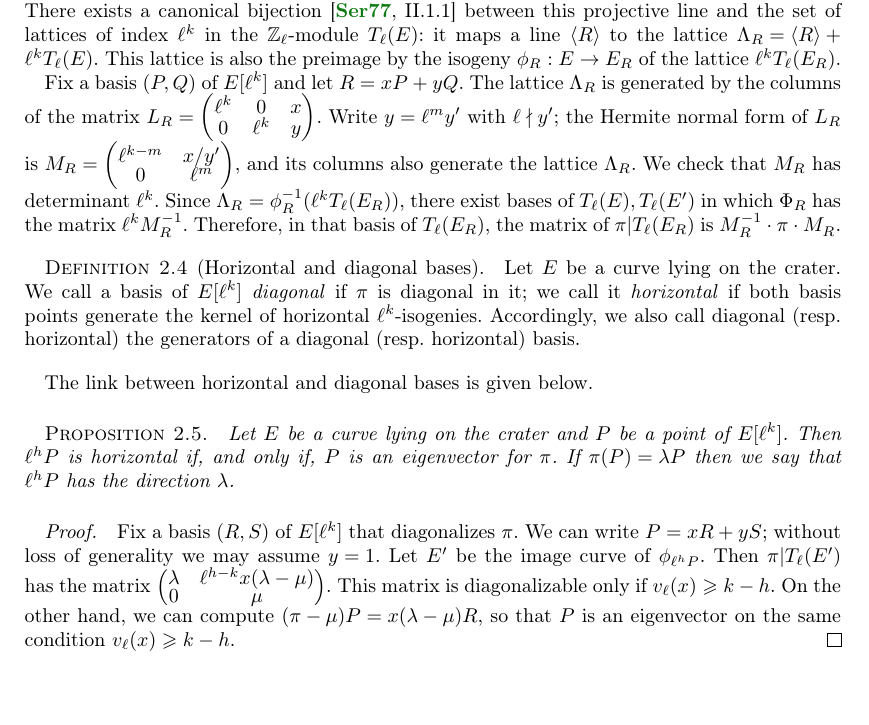
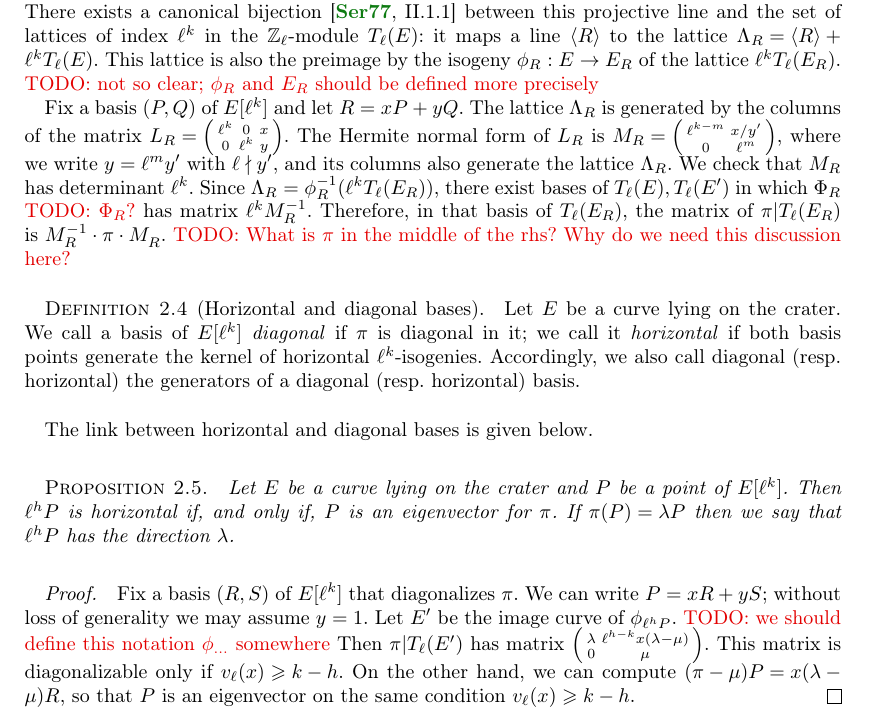
Before and after one commit to Hugounenq-Cyril/Two_curves_on_a_volcano, a LaTeX document (explicit-isogenies.tex): part of page 6 of 16, cut so that both start at the same text, the shorter picture padded with empty space. Compiled offline with pdfLaTeX; a LaTeX package or settings file that is missing is left out.

Commit message:
relecture section 2

```diff
--- a/explicit-isogenies.tex
+++ b/explicit-isogenies.tex
@@ -616,21 +616,27 @@ this projective line and
 the set of lattices of index~$ℓ^k$ in the $ℤ_ℓ$-module $T_ℓ(E)$:
 it maps a line~$\chev{R}$ to the lattice~$Λ_R = \chev{R} + ℓ^k T_ℓ(E)$.
 This lattice is also the preimage by the isogeny~$ϕ_R: E → E_R$
-of the lattice~$ℓ^k T_ℓ(E_R)$.
+of the lattice~$ℓ^k T_ℓ(E_R)$. \todo{not so clear; $\phi_R$ and $E_R$ should
+be defined more precisely}
 
 Fix a basis~$(P, Q)$ of~$E[ℓ^k]$ and let~$R = x P + y Q$.
 The lattice~$Λ_R$ is generated by the columns of the matrix
-$L_R = \smat{ℓ^k & 0 & x\\0 & ℓ^k & y}$.
-Write~$y = ℓ^m y'$ with~$ℓ ∤y'$; the Hermite normal form of~$L_R$
-is $M_R = \smat{ℓ^{k-m} & x/y' \\ 0 & ℓ^m}$,
+%% $L_R = \smat{ℓ^k & 0 & x\\0 & ℓ^k & y}$.
+$L_R = \left (\begin{smallmatrix}ℓ^k & 0 & x\\0 & ℓ^k & y\end{smallmatrix} \right )$.
+The Hermite normal form of~$L_R$
+is
+%% $M_R = \smat{ℓ^{k-m} & x/y' \\ 0 & ℓ^m}$,
+$M_R = \left (\begin{smallmatrix}ℓ^{k-m} & x/y' \\ 0 & ℓ^m\end{smallmatrix}\right )$,
+where we write~$y = ℓ^m y'$ with~$ℓ ∤y'$,
 and its columns also generate the lattice~$Λ_R$.
 We check that $M_R$ has determinant~$ℓ^k$.
 Since $Λ_R = ϕ_R^{-1} (ℓ^k T_{ℓ} (E_R))$,
 there exist bases of~$T_ℓ(E), T_ℓ(E')$
-in which $Φ_R$ has the matrix~$ℓ^k M_R^{-1}$.
+in which $Φ_R$ \todo{$\Phi_R$?} has matrix~$ℓ^k M_R^{-1}$.
 Therefore, in that basis of~$T_ℓ(E_R)$,
 the matrix of~$π|T_ℓ(E_R)$ is $M_R^{-1} · π · M_R^{}$.
-
+\todo{What is $\pi$ in the middle of the rhs? Why do we need this
+discussion here?}
 
 \begin{defi}[(Horizontal and diagonal bases)]
   Let~$E$ be a curve lying on the crater. We call a
@@ -652,8 +658,10 @@ If $π(P) = λ P$ then we say that $ℓ^h P$~has the direction~$λ$.
 Fix a basis~$(R, S)$ of~$E[ℓ^k]$ that diagonalizes~$π$.
 We can write $P = x R + y S$;
 without loss of generality we may assume $y=1$.
-Let~$E'$ be the image curve of~$ϕ_{ℓ^h P}$.
-Then $π|T_ℓ(E')$ has the matrix~$\smat{λ& ℓ^{h-k} x (λ-μ)\\ 0&μ}$.
+Let~$E'$ be the image curve of~$ϕ_{ℓ^h P}$. \todo{we should define
+this notation $\phi_{\dots}$ somewhere}
+Then $π|T_ℓ(E')$ has matrix~$\left ( \begin{smallmatrix}λ& ℓ^{h-k} x (λ-μ)\\ 0&μ
+\end{smallmatrix}\right )$.
 This matrix is diagonalizable only if~$v_{ℓ}(x) ≥ k - h$.
 On the other hand, we can compute~$(π - μ) P = x (λ - μ) R$,
 so that $P$~is an eigenvector on the same condition~$v_{ℓ}(x) ≥ k-h$.
```
